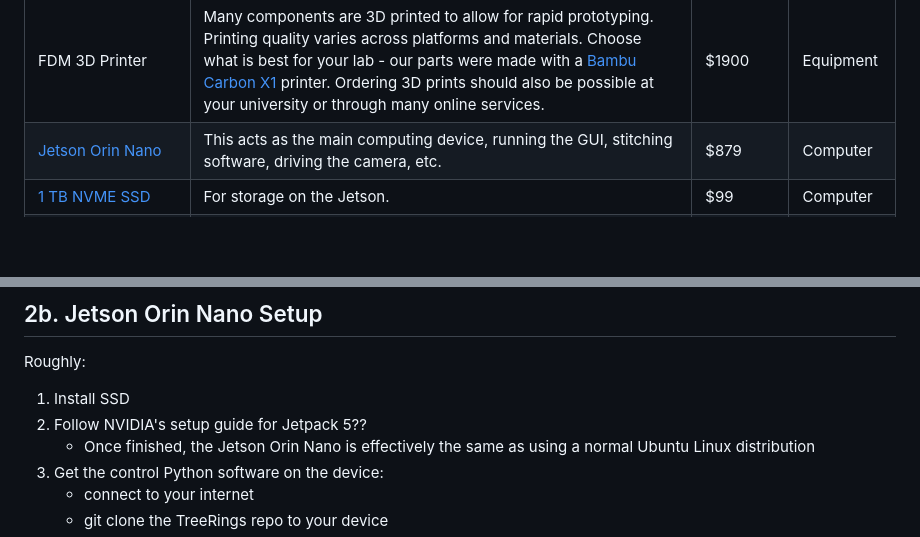
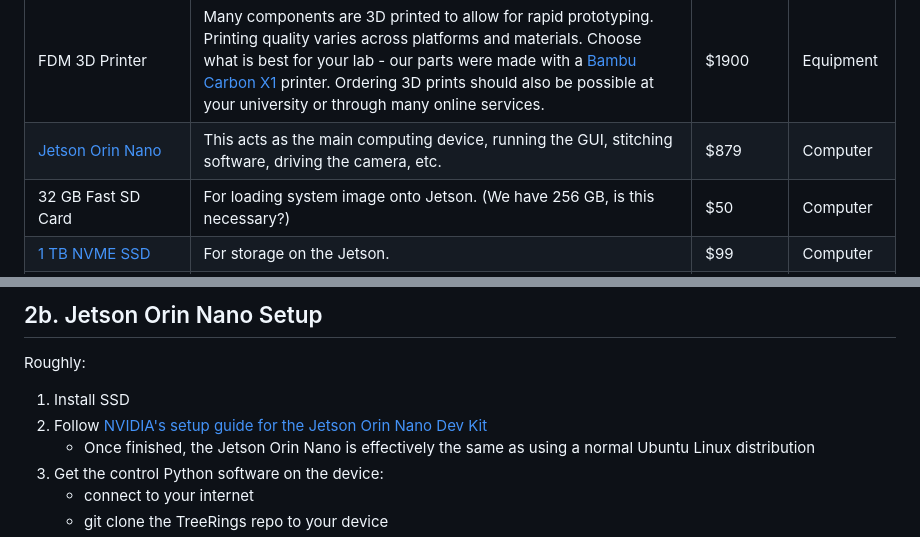
Before and after one commit to temporalecologylab/TreeRings, a Markdown page: README.md, 2 parts joined by grey strips. GitHub-like rendering; blank space fills up the shorter version.

Commit message:
More assembly instruction additions

```diff
--- a/README.md
+++ b/README.md
@@ -29,6 +29,7 @@ To get a TIM of your own, you'll have to acquire the materials itemized below. T
 | ------------------------------------------------------------------------------------------------------------------------------------------------------------------------------------------------------------------------------------------------------------------------------------------------------------------------------------------------------------------------------------------------------------------------------------------------------------------------------------------------------------------------- | ---------------------------------------------------------------------------------------------------------------------------------------------------------------------------------------------------------------------------------------------------------------------------------------------------------------------------------------------------------------------------------------------------------------------------------------------------------------------------------------------------------------- | ------------------- | ------------- |
 | FDM 3D Printer                                                                                                                                                                                                                                                                                                                                                                                                                                                                                                            | Many components are 3D printed to allow for rapid prototyping. Printing quality varies across platforms and materials. Choose what is best for your lab - our parts were made with a [Bambu Carbon X1](https://ca.store.bambulab.com/products/x1-carbon?variant=46286179270896&currency=CAD&utm_medium=product_sync&utm_source=google&utm_content=sag_organic&utm_campaign=sag_organic&gad_source=1&gclid=Cj0KCQjww5u2BhDeARIsALBuLnPN2AA2AAOx9SfhR0Slt6G1aFqrriQxQIsDFw2W-HsvmBLvWzmlFU4aAoNQEALw_wcB) printer. Ordering 3D prints should also be possible at your university or through many online services. | $1900               | Equipment     |
 | [Jetson Orin Nano](https://www.seeedstudio.com/NVIDIAr-Jetson-Orintm-Nano-Developer-Kit-p-5617.html?gad_source=1&gclid=Cj0KCQjww5u2BhDeARIsALBuLnM4tGqXsBM7JNxW5mwzGraFG74Qjp_JeM_HpbXGEc9Mlnl9b1s2fv8aAsPREALw_wcB)                                                                                                                                                                                                                                                                                                      | This acts as the main computing device, running the GUI, stitching software, driving the camera, etc.                                                                                                                                                                                                                                                                                                                                                                                                            | $879                | Computer      |
+| 32 GB Fast SD Card | For loading system image onto Jetson. (We have 256 GB, is this necessary?) | $50 | Computer |
 | [1 TB NVME SSD](https://www.amazon.ca/dp/B09QV692XY?ref=ppx_yo2ov_dt_b_fed_asin_title)                                                                                                                                                                                                                                                                                                                                                                                                                                    | For storage on the Jetson.                                                                                                                                                                                                                                                                                                                                                                                                                                                                                       | $99                 | Computer      |
 | [OpenBuilds Acro](https://us.openbuilds.com/openbuilds-acro-1010-40-x-40/)                                                                                                                                                                                                                                                                                                                                                                                                                                                | The chassis for the gantry robot has already been designed and greatly documented by OpenBuilds. Building on top of this system has many benefits such as a library of documentation and customer service! Any size ACRO will work, although this is the what limits the maximum sample dimension that can be digitized.                                                                                                                                                                                                                                                                                                        | $497 USD. ~$700 CAD | Frame         |
 | [OpenBuilds BlackBox X32](https://openbuildspartstore.com/BlackBox-Motion-Control-System-X32)                                                                                                                                                                                                                                                                                                                                                                                                                             | The motor controller to convert G-Code commands into electrical signals for the stepper motors. This was originally an Arduino - with a CNC hat and GRBL firmware. Sadly this quickly became a mess of wires and lacked the robust and clean wiring that the BlackBox has out of the box.                                                                                                                                                                                                                        | $333 USD ~$470 CAD  | Computer      |
@@ -148,7 +149,7 @@ All the added weight from the computer, camera, lens, and the linear actuator it
 
 Roughly:
 1. Install SSD
-2. Follow NVIDIA's setup guide for Jetpack 5??
+2. Follow [NVIDIA's setup guide for the Jetson Orin Nano Dev Kit](https://developer.nvidia.com/embedded/learn/get-started-jetson-orin-nano-devkit)
     - Once finished, the Jetson Orin Nano is effectively the same as using a normal Ubuntu Linux distribution
 3. Get the control Python software on the device: <!--At some point it would be nice to not need wifi so we could just load a docker container instead.... NICE TO HAVE -->
     - connect to your internet
```
